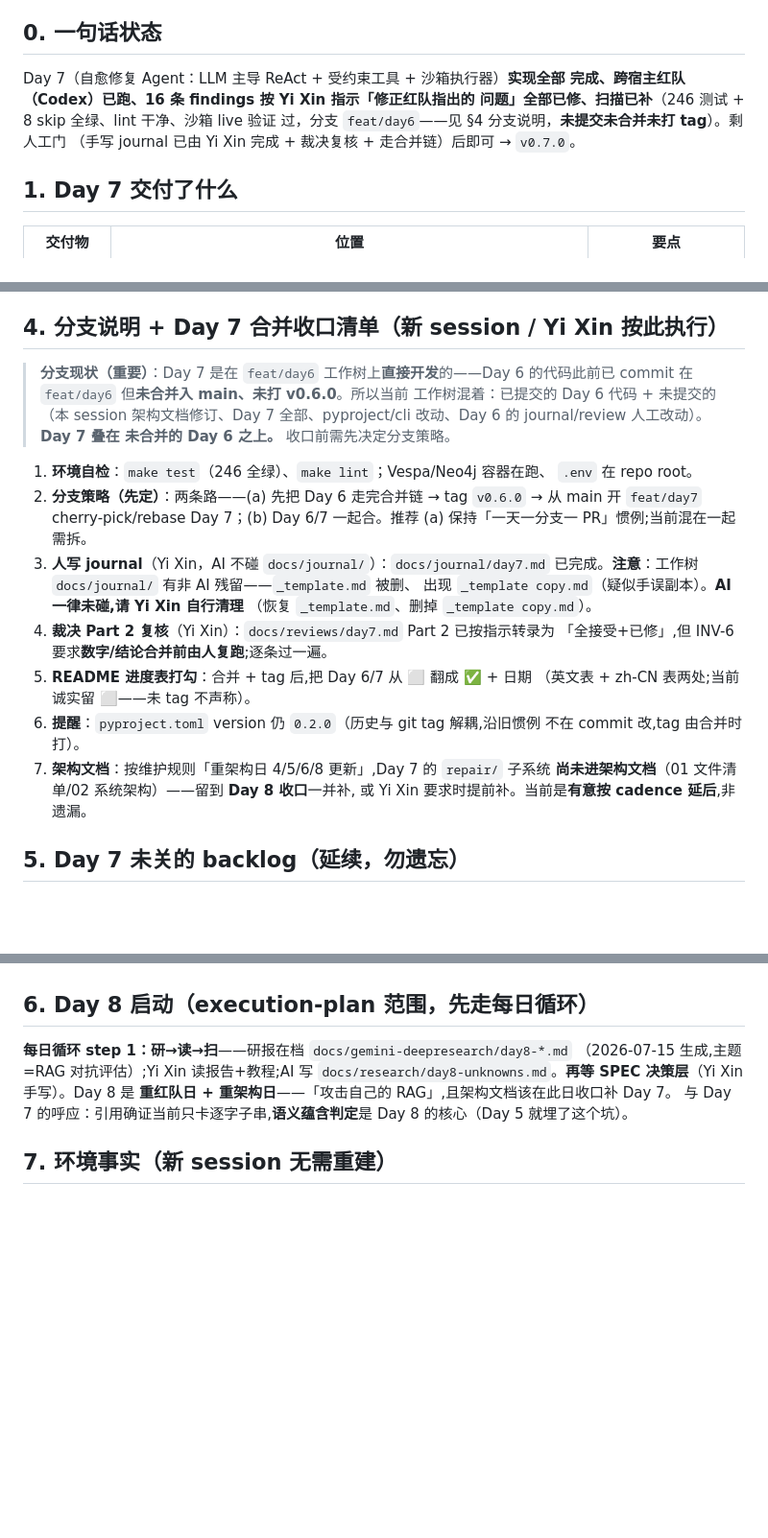
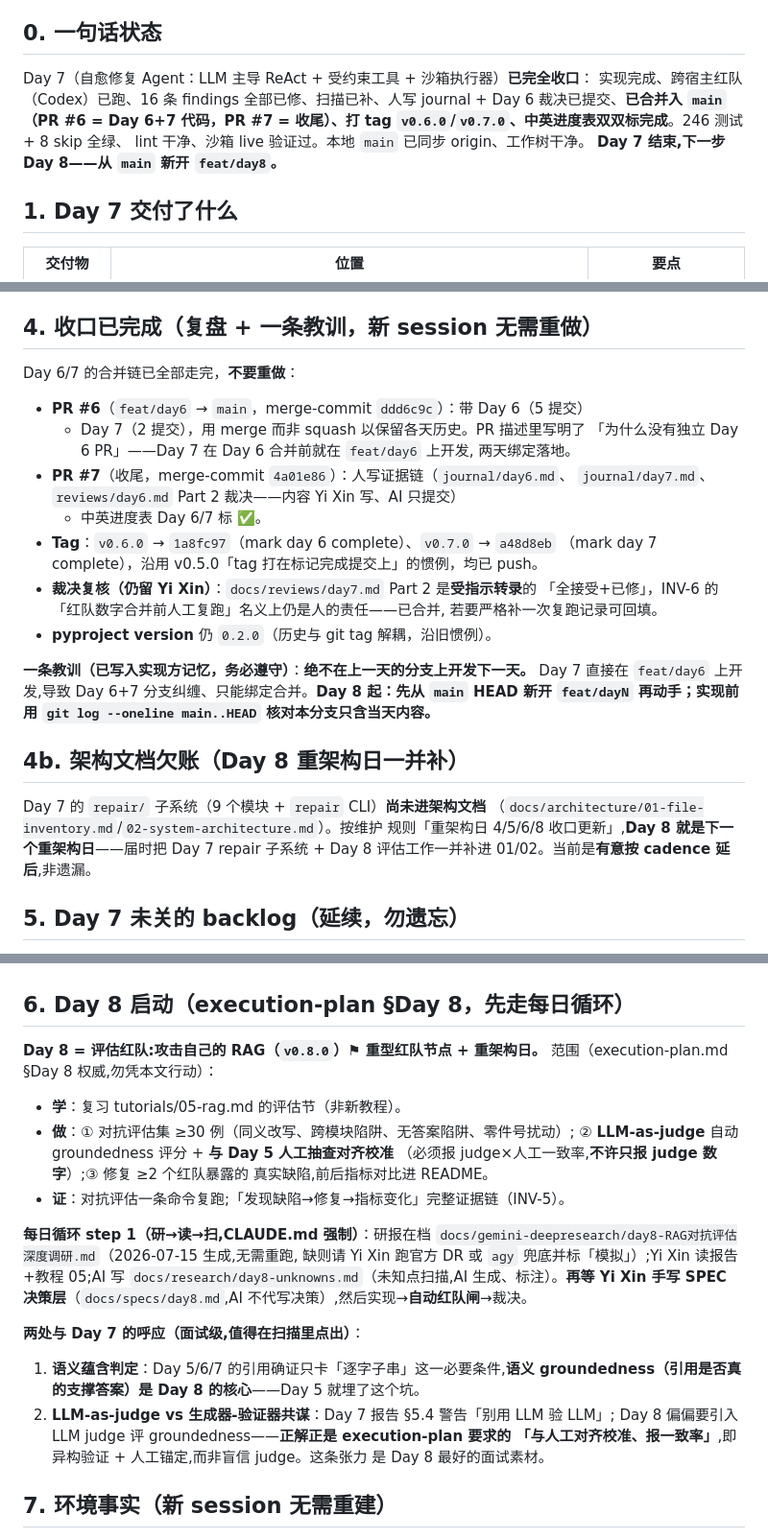
Before and after one commit to Osmond-Xin/LearnArken, a Markdown page: docs/handoff/day7.md, 3 parts joined by grey strips. Shown at 96% size. Drawn GitHub-style; blank space fills up the shorter version.

Commit message:
docs(day7): finalize handoff — merged, tagged, Day 8 kickoff
Day 7 fully closed out (PR #6/#7 merged, v0.6.0/v0.7.0 tagged). Updates the
handoff to final state, records the branch-per-day lesson, and sharpens the
Day 8 kickoff (adversarial RAG eval + LLM-judge/human calibration + the
re-architecture debt for the repair subsystem).

Co-Authored-By: Claude Opus 4.8 <noreply@anthropic.com>

```diff
--- a/docs/handoff/day7.md
+++ b/docs/handoff/day7.md
@@ -7,11 +7,12 @@
 
 ## 0. 一句话状态
 
-Day 7（自愈修复 Agent：LLM 主导 ReAct + 受约束工具 + 沙箱执行器）**实现全部
-完成、跨宿主红队（Codex）已跑、16 条 findings 按 Yi Xin 指示「修正红队指出的
-问题」全部已修、扫描已补**（246 测试 + 8 skip 全绿、lint 干净、沙箱 live 验证
-过，分支 `feat/day6`——见 §4 分支说明，**未提交未合并未打 tag**）。剩人工门
-（手写 journal 已由 Yi Xin 完成 + 裁决复核 + 走合并链）后即可 → `v0.7.0`。
+Day 7（自愈修复 Agent：LLM 主导 ReAct + 受约束工具 + 沙箱执行器）**已完全收口**：
+实现完成、跨宿主红队（Codex）已跑、16 条 findings 全部已修、扫描已补、人写
+journal + Day 6 裁决已提交、**已合并入 `main`（PR #6 = Day 6+7 代码，PR #7 =
+收尾）、打 tag `v0.6.0`/`v0.7.0`、中英进度表双双标完成**。246 测试 + 8 skip 全绿、
+lint 干净、沙箱 live 验证过。本地 `main` 已同步 origin、工作树干净。
+**Day 7 结束,下一步 Day 8——从 `main` 新开 `feat/day8`。**
 
 ## 1. Day 7 交付了什么
 
@@ -52,32 +53,35 @@ finding_key 丢重。#3/#6/#10/#11/#15 设敌意包或直连 API 调用者（§2
 finding_key + Counter 多重集、参数钳位。**未应用任何修复前先跑红队闸——裁决先
 于修复**（本次裁决由 Yi Xin 指示转录,数字复跑仍留人）。
 
-## 4. 分支说明 + Day 7 合并收口清单（新 session / Yi Xin 按此执行）
+## 4. 收口已完成（复盘 + 一条教训，新 session 无需重做）
 
-> **分支现状（重要）**：Day 7 是在 `feat/day6` 工作树上**直接开发**的——Day 6
-> 的代码此前已 commit 在 `feat/day6` 但**未合并入 main、未打 v0.6.0**。所以当前
-> 工作树混着：已提交的 Day 6 代码 + 未提交的（本 session 架构文档修订、Day 7
-> 全部、pyproject/cli 改动、Day 6 的 journal/review 人工改动）。**Day 7 叠在
-> 未合并的 Day 6 之上。** 收口前需先决定分支策略。
+Day 6/7 的合并链已全部走完，**不要重做**：
 
-1. **环境自检**：`make test`（246 全绿）、`make lint`；Vespa/Neo4j 容器在跑、
-   `.env` 在 repo root。
-2. **分支策略（先定）**：两条路——(a) 先把 Day 6 走完合并链 → tag `v0.6.0` →
-   从 main 开 `feat/day7` cherry-pick/rebase Day 7；(b) Day 6/7 一起合。推荐 (a)
-   保持「一天一分支一 PR」惯例;当前混在一起需拆。
-3. **人写 journal**（Yi Xin，AI 不碰 `docs/journal/`）：`docs/journal/day7.md`
-   已完成。**注意**：工作树 `docs/journal/` 有非 AI 残留——`_template.md` 被删、
-   出现 `_template copy.md`（疑似手误副本）。**AI 一律未碰,请 Yi Xin 自行清理**
-   （恢复 `_template.md`、删掉 `_template copy.md`）。
-4. **裁决 Part 2 复核**（Yi Xin）：`docs/reviews/day7.md` Part 2 已按指示转录为
-   「全接受+已修」,但 INV-6 要求**数字/结论合并前由人复跑**;逐条过一遍。
-5. **README 进度表打勾**：合并 + tag 后,把 Day 6/7 从 ⬜ 翻成 ✅ + 日期
-   （英文表 + zh-CN 表两处;当前诚实留 ⬜——未 tag 不声称）。
-6. **提醒**：`pyproject.toml` version 仍 `0.2.0`（历史与 git tag 解耦,沿旧惯例
-   不在 commit 改,tag 由合并时打）。
-7. **架构文档**：按维护规则「重架构日 4/5/6/8 更新」,Day 7 的 `repair/` 子系统
-   **尚未进架构文档**（01 文件清单/02 系统架构）——留到 **Day 8 收口**一并补,
-   或 Yi Xin 要求时提前补。当前是**有意按 cadence 延后**,非遗漏。
+- **PR #6**（`feat/day6` → `main`，merge-commit `ddd6c9c`）：带 Day 6（5 提交）
+  + Day 7（2 提交），用 merge 而非 squash 以保留各天历史。PR 描述里写明了
+  「为什么没有独立 Day 6 PR」——Day 7 在 Day 6 合并前就在 `feat/day6` 上开发,
+  两天绑定落地。
+- **PR #7**（收尾，merge-commit `4a01e86`）：人写证据链（`journal/day6.md`、
+  `journal/day7.md`、`reviews/day6.md` Part 2 裁决——内容 Yi Xin 写、AI 只提交）
+  + 中英进度表 Day 6/7 标 ✅。
+- **Tag**：`v0.6.0` → `1a8fc97`（mark day 6 complete）、`v0.7.0` → `a48d8eb`
+  （mark day 7 complete），沿用 v0.5.0「tag 打在标记完成提交上」的惯例，均已 push。
+- **裁决复核（仍留 Yi Xin）**：`docs/reviews/day7.md` Part 2 是**受指示转录**的
+  「全接受+已修」，INV-6 的「红队数字合并前人工复跑」名义上仍是人的责任——已合并,
+  若要严格补一次复跑记录可回填。
+- **pyproject version** 仍 `0.2.0`（历史与 git tag 解耦，沿旧惯例）。
+
+**一条教训（已写入实现方记忆，务必遵守）**：**绝不在上一天的分支上开发下一天。**
+Day 7 直接在 `feat/day6` 上开发,导致 Day 6+7 分支纠缠、只能绑定合并。**Day 8
+起：先从 `main` HEAD 新开 `feat/dayN` 再动手；实现前用 `git log --oneline main..HEAD`
+核对本分支只含当天内容。**
+
+## 4b. 架构文档欠账（Day 8 重架构日一并补）
+
+Day 7 的 `repair/` 子系统（9 个模块 + `repair` CLI）**尚未进架构文档**
+（`docs/architecture/01-file-inventory.md`/`02-system-architecture.md`）。按维护
+规则「重架构日 4/5/6/8 收口更新」,**Day 8 就是下一个重架构日**——届时把 Day 7
+repair 子系统 + Day 8 评估工作一并补进 01/02。当前是**有意按 cadence 延后**,非遗漏。
 
 ## 5. Day 7 未关的 backlog（延续，勿遗忘）
 
@@ -93,14 +97,30 @@ finding_key + Counter 多重集、参数钳位。**未应用任何修复前先
   假设源码布局、#11 `_sanitize` 漏 Unicode bidi。
 - **语义 groundedness**（引用蕴含判定）归 **Day 8** 对抗评估,非遗漏。
 
-## 6. Day 8 启动（execution-plan 范围，先走每日循环）
+## 6. Day 8 启动（execution-plan §Day 8，先走每日循环）
 
-**每日循环 step 1：研→读→扫**——研报在档 `docs/gemini-deepresearch/day8-*.md`
-（2026-07-15 生成,主题=RAG 对抗评估）;Yi Xin 读报告+教程;AI 写
-`docs/research/day8-unknowns.md`。**再等 SPEC 决策层**（Yi Xin 手写）。Day 8 是
-**重红队日 + 重架构日**——「攻击自己的 RAG」,且架构文档该在此日收口补 Day 7。
-与 Day 7 的呼应：引用确证当前只卡逐字子串,**语义蕴含判定**是 Day 8 的核心（Day 5
-就埋了这个坑）。
+**Day 8 = 评估红队:攻击自己的 RAG（`v0.8.0`）⚑ 重型红队节点 + 重架构日。**
+范围（execution-plan.md §Day 8 权威,勿凭本文行动）：
+- **学**：复习 tutorials/05-rag.md 的评估节（非新教程）。
+- **做**：① 对抗评估集 ≥30 例（同义改写、跨模块陷阱、无答案陷阱、零件号扰动）;
+  ② **LLM-as-judge** 自动 groundedness 评分 + **与 Day 5 人工抽查对齐校准**
+  （必须报 judge×人工一致率,**不许只报 judge 数字**）;③ 修复 ≥2 个红队暴露的
+  真实缺陷,前后指标对比进 README。
+- **证**：对抗评估一条命令复跑;「发现缺陷→修复→指标变化」完整证据链（INV-5）。
+
+**每日循环 step 1（研→读→扫,CLAUDE.md 强制）**：研报在档
+`docs/gemini-deepresearch/day8-RAG对抗评估深度调研.md`（2026-07-15 生成,无需重跑,
+缺则请 Yi Xin 跑官方 DR 或 `agy` 兜底并标「模拟」）;Yi Xin 读报告+教程 05;AI 写
+`docs/research/day8-unknowns.md`（未知点扫描,AI 生成、标注）。**再等 Yi Xin 手写
+SPEC 决策层**（`docs/specs/day8.md`,AI 不代写决策）,然后实现→**自动红队闸**→裁决。
+
+**两处与 Day 7 的呼应（面试级,值得在扫描里点出）**：
+1. **语义蕴含判定**：Day 5/6/7 的引用确证只卡「逐字子串」这一必要条件,**语义
+   groundedness（引用是否真的支撑答案）是 Day 8 的核心**——Day 5 就埋了这个坑。
+2. **LLM-as-judge vs 生成器-验证器共谋**：Day 7 报告 §5.4 警告「别用 LLM 验 LLM」;
+   Day 8 偏偏要引入 LLM judge 评 groundedness——**正解正是 execution-plan 要求的
+   「与人工对齐校准、报一致率」**,即异构验证 + 人工锚定,而非盲信 judge。这条张力
+   是 Day 8 最好的面试素材。
 
 ## 7. 环境事实（新 session 无需重建）
 
```
